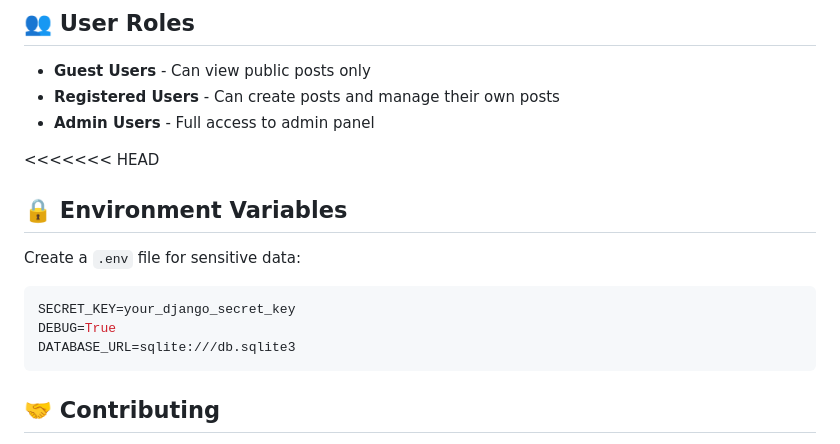
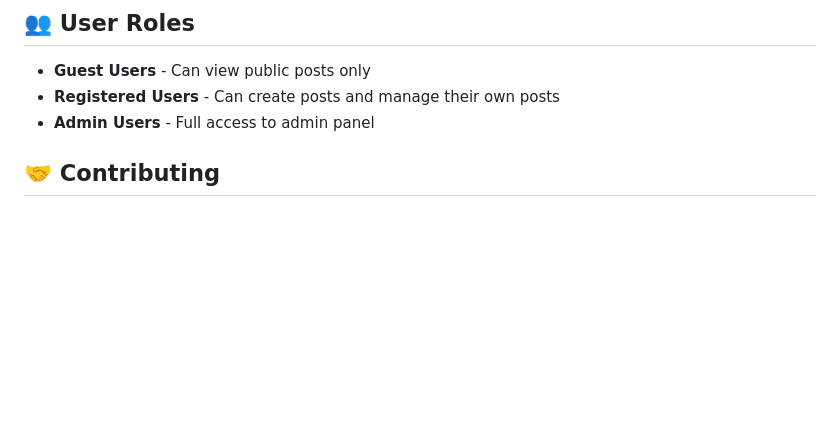
Before and after one commit to Baishant01/WriteShot--Blogging-with-Visuals, a Markdown page: README.md, the part around the change. Rendered like a GitHub page; blank space fills up the shorter version.

````diff
--- a/README.md
+++ b/README.md
@@ -171,17 +171,6 @@ Pillow>=9.0.0
 - **Registered Users** - Can create posts and manage their own posts
 - **Admin Users** - Full access to admin panel
 
-<<<<<<< HEAD
-## 🔒 Environment Variables
-
-Create a `.env` file for sensitive data:
-
-```env
-SECRET_KEY=your_django_secret_key
-DEBUG=True
-DATABASE_URL=sqlite:///db.sqlite3
-```
-
 ## 🤝 Contributing
 
 1. Fork the repository
````
